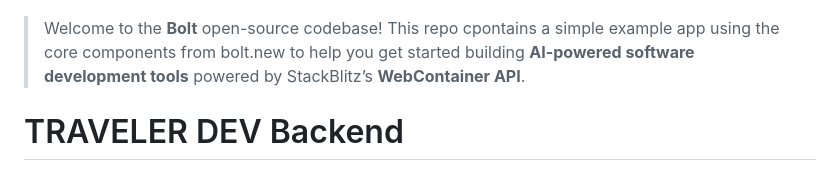
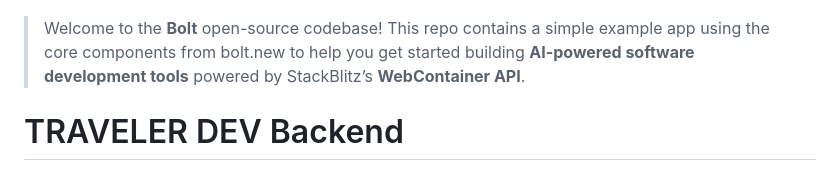
Before and after one commit to dolordprince/Traveler_dev, a Markdown page: CONTRIBUTING.md, the part around the change. GitHub-like rendering.

Commit message:
docs: fix typo in CONTRIBUTING.md (#158)

```diff
--- a/CONTRIBUTING.md
+++ b/CONTRIBUTING.md
@@ -9,7 +9,7 @@ pinned: false
 ---
 [![Bolt Open Source Codebase](./public/social_preview_index.jpg)](https://bolt.new)
 
-> Welcome to the **Bolt** open-source codebase! This repo cpontains a simple example app using the core components from bolt.new to help you get started building **AI-powered software development tools** powered by StackBlitz’s **WebContainer API**.
+> Welcome to the **Bolt** open-source codebase! This repo contains a simple example app using the core components from bolt.new to help you get started building **AI-powered software development tools** powered by StackBlitz’s **WebContainer API**.
 
 # TRAVELER DEV Backend
 # Bolt
```
